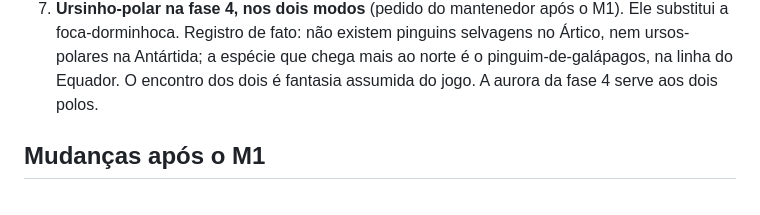
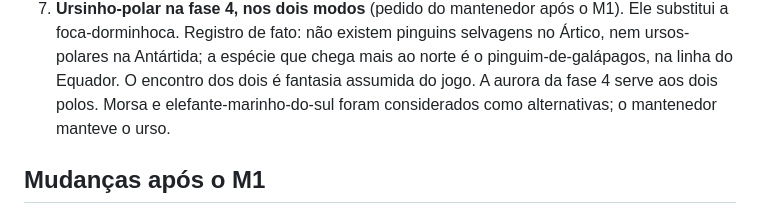
Before and after one commit to moise5andrad3/pinguim-aventura, a Markdown page: docs/PRD.md, the part around the change. Drawn GitHub-style.

Commit message:
docs: registra que o ursinho-polar foi mantido na fase 4
Co-Authored-By: Claude Opus 5.5 <noreply@anthropic.com>
Claude-Session: https://claude.ai/code/session_01NZ5MkuVY9a8JuZD8NwEPS4

```diff
--- a/docs/PRD.md
+++ b/docs/PRD.md
@@ -384,6 +384,8 @@ e o que não foi possível testar. A publicação acontece quando o mantenedor f
    foca-dorminhoca. Registro de fato: não existem pinguins selvagens no Ártico, nem ursos-polares
    na Antártida; a espécie que chega mais ao norte é o pinguim-de-galápagos, na linha do Equador.
    O encontro dos dois é fantasia assumida do jogo. A aurora da fase 4 serve aos dois polos.
+   Morsa e elefante-marinho-do-sul foram considerados como alternativas; o mantenedor manteve o
+   urso.
 
 ## Mudanças após o M1
 
```
